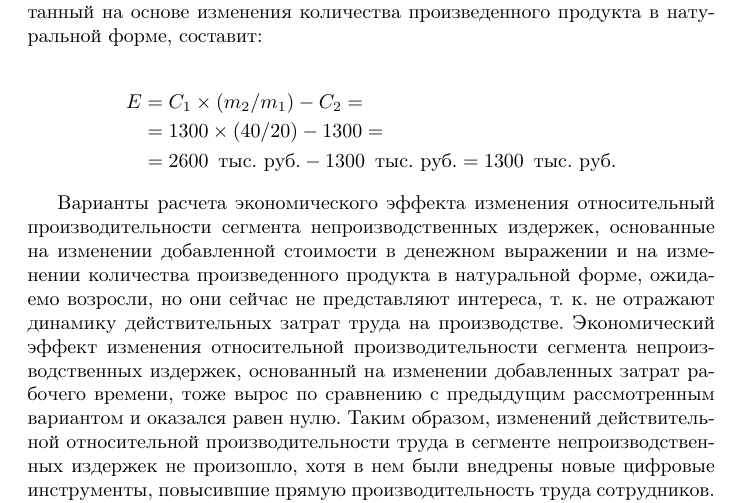
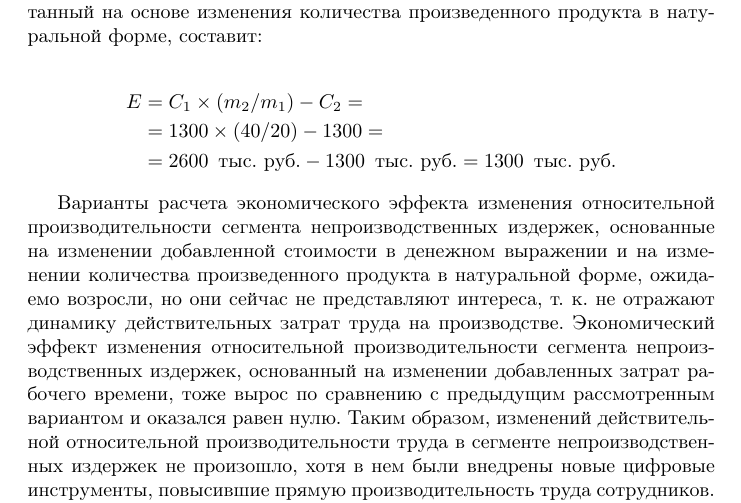
Before and after one commit to sadr0b0t/it-automata-eval-eco-effect-micro, a LaTeX document (src/it-automata-eval-eco-effect-micro.tex): part of page 56 of 69, cut so that both start at the same text. Compiled offline with pdfLaTeX.

Commit message:
опечаточка

```diff
--- a/src/it-automata-eval-eco-effect-micro.tex
+++ b/src/it-automata-eval-eco-effect-micro.tex
@@ -955,7 +955,7 @@ E &= C_1 \times (m_2 / m_1) - C_2 =\nonumber\\
   &= 2600 \quad\mbox{тыс. руб.} - 1300 \quad\mbox{тыс. руб.} = 1300 \quad\mbox{тыс. руб.}\nonumber
 \end{align}
 
-Варианты расчета экономического эффекта изменения относительный производительности сегмента непроизводственных издержек, основанные на изменении добавленной стоимости в денежном выражении и на изменении количества произведенного продукта в натуральной форме, ожидаемо возросли, но они сейчас не представляют интереса, т.~к. не отражают динамику действительных затрат труда на производстве. Экономический эффект изменения относительной производительности сегмента непроизводственных издержек, основанный на изменении добавленных затрат рабочего времени, тоже вырос по сравнению с предыдущим рассмотренным вариантом и оказался равен нулю. Таким образом, изменений действительной относительной производительности труда в сегменте непроизводственных издержек не произошло, хотя в нем были внедрены новые цифровые инструменты, повысившие прямую производительность труда сотрудников.
+Варианты расчета экономического эффекта изменения относительной производительности сегмента непроизводственных издержек, основанные на изменении добавленной стоимости в денежном выражении и на изменении количества произведенного продукта в натуральной форме, ожидаемо возросли, но они сейчас не представляют интереса, т.~к. не отражают динамику действительных затрат труда на производстве. Экономический эффект изменения относительной производительности сегмента непроизводственных издержек, основанный на изменении добавленных затрат рабочего времени, тоже вырос по сравнению с предыдущим рассмотренным вариантом и оказался равен нулю. Таким образом, изменений действительной относительной производительности труда в сегменте непроизводственных издержек не произошло, хотя в нем были внедрены новые цифровые инструменты, повысившие прямую производительность труда сотрудников.
 
 Из двух рассмотренных примеров видно, что при повышении производительности труда на производстве для сохранения прежнего уровня действительной относительной производительности сегмента непроизводственных издержек в этом сегменте потребуется внедрение новых технологий, в достаточной степени повышающих прямую производительность труда его сотрудников.
 
```
